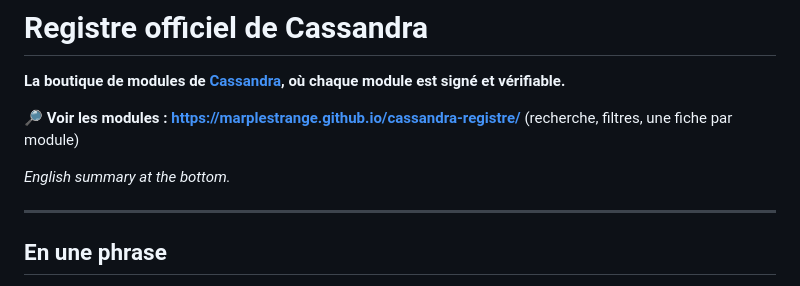
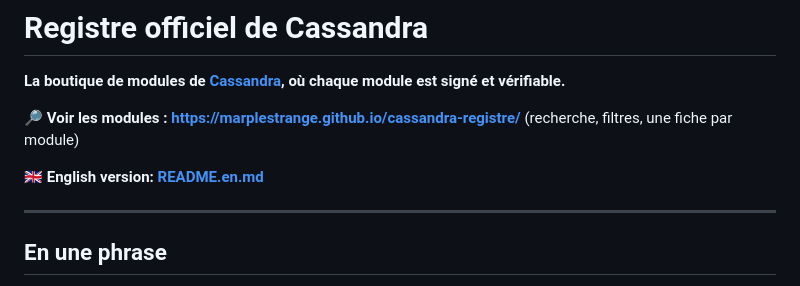
Before and after one commit to Marplestrange/cassandra-registre, a Markdown page: README.md, the part around the change. Rendered like a GitHub page.

Commit message:
README en anglais complet (README.en.md), lié depuis le README français
Co-Authored-By: Claude Sonnet 5.5 <noreply@anthropic.com>

```diff
--- a/README.md
+++ b/README.md
@@ -4,7 +4,7 @@
 
 🔎 **Voir les modules : https://marplestrange.github.io/cassandra-registre/** (recherche, filtres, une fiche par module)
 
-*English summary at the bottom.*
+🇬🇧 **English version: [README.en.md](README.en.md)**
 
 ---
 
```
Also changed, not shown: README.en.md (added, +70 -0 lines).
